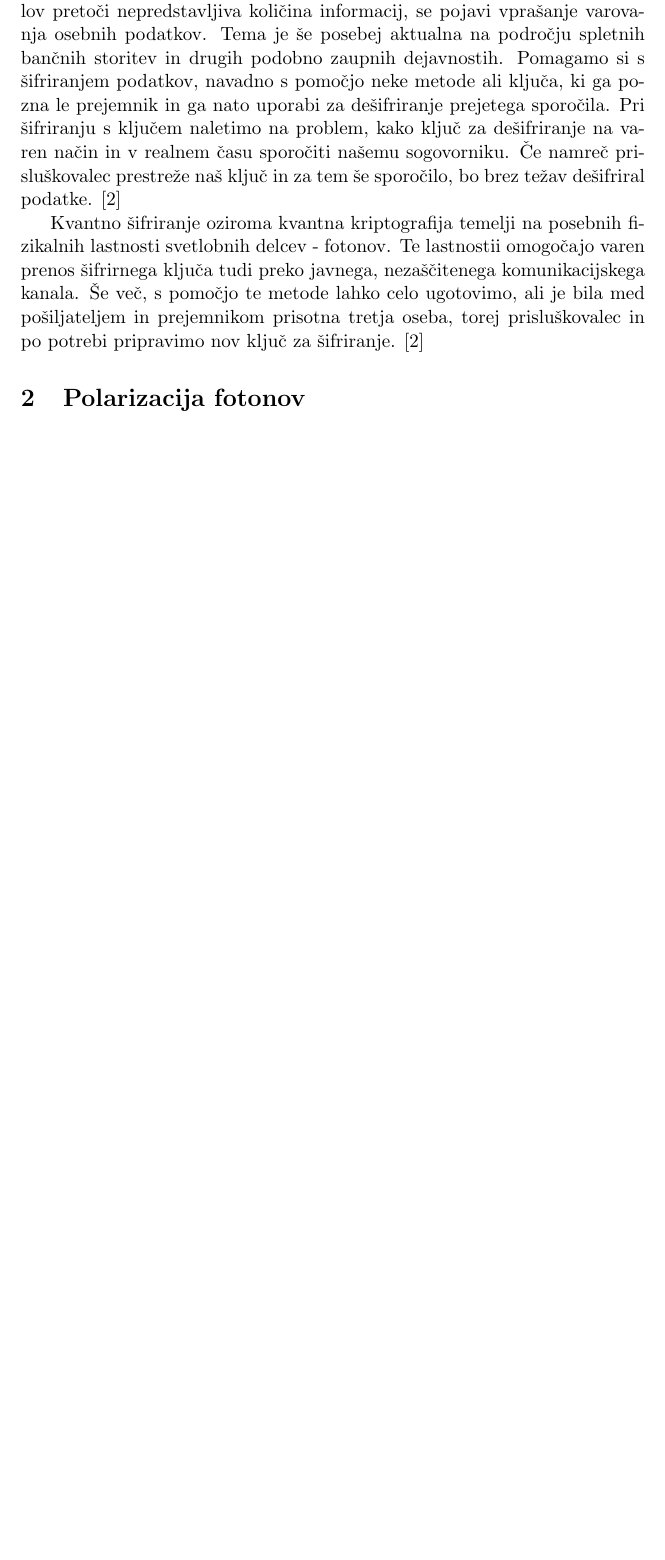
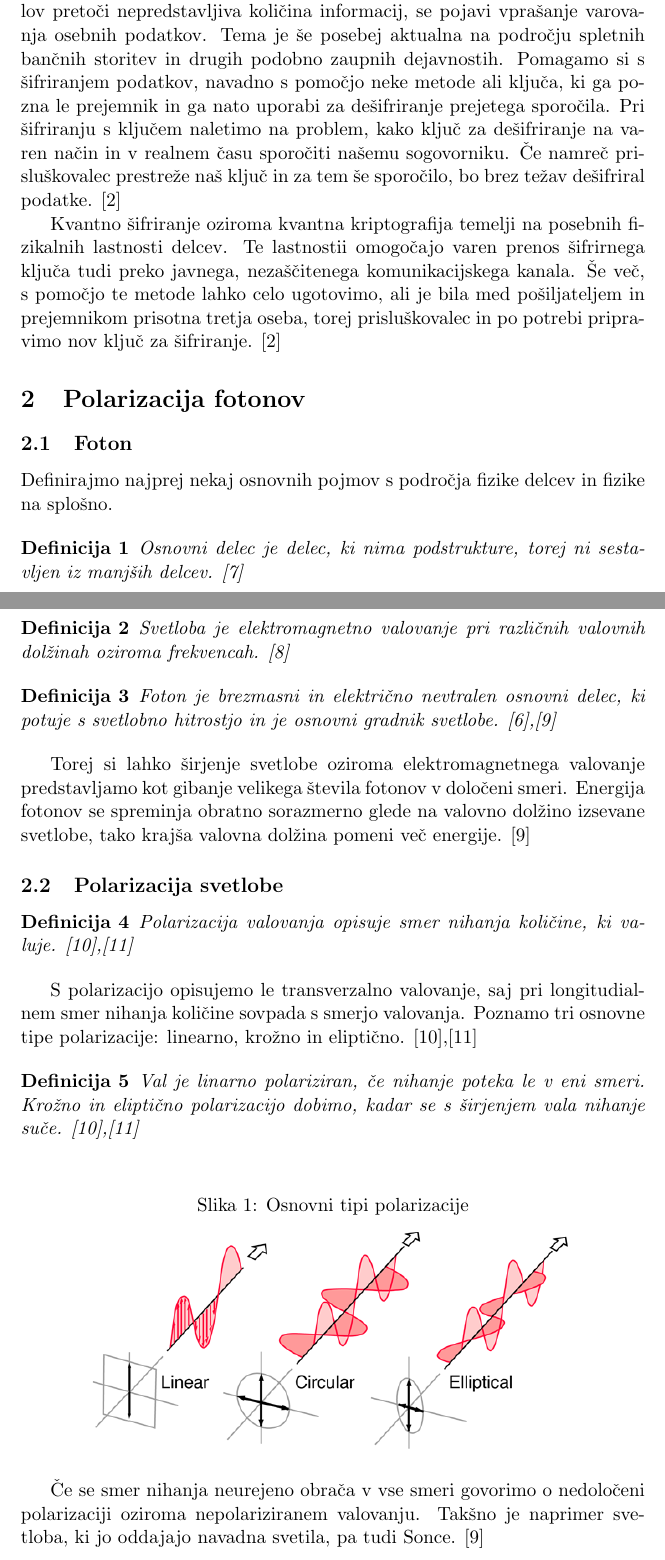
Before and after one commit to FMF-projects/seminar, a LaTeX document (Kodiranje s pomočjo sudoku ključa.tex): part of page 1 of 3 before the commit and two parts of pages 1 and 2 of 4 after it, the two joined at a grey line, cut so that both start at the same text, the shorter picture padded with empty space. Compiled offline with pdfLaTeX.

Commit message:
fotoni in polarizacija

```diff
--- a/Kodiranje s pomočjo sudoku ključa.tex
+++ b/Kodiranje s pomočjo sudoku ključa.tex
@@ -22,9 +22,49 @@
 
 V današnjem svetu, kjer se vsak dan preko različnih komunikacijskih kanalov pretoči nepredstavljiva količina informacij, se pojavi vprašanje varovanja osebnih podatkov. Tema je še posebej aktualna na področju spletnih bančnih storitev in drugih podobno zaupnih dejavnostih. Pomagamo si s šifriranjem podatkov, navadno s pomočjo neke metode ali ključa, ki ga pozna le prejemnik in ga nato uporabi za dešifriranje prejetega sporočila. Pri šifriranju s ključem naletimo na problem, kako ključ za dešifriranje na varen način in v realnem času sporočiti našemu sogovorniku. Če namreč prisluškovalec prestreže naš ključ in za tem še sporočilo, bo brez težav dešifriral podatke. [2]
 
-Kvantno šifriranje oziroma kvantna kriptografija temelji na posebnih fizikalnih lastnosti svetlobnih delcev - fotonov. Te lastnostii omogočajo varen prenos šifrirnega ključa tudi preko javnega, nezaščitenega komunikacijskega kanala. Še več, s pomočjo te metode lahko celo ugotovimo, ali je bila med pošiljateljem in prejemnikom prisotna tretja oseba, torej prisluškovalec in po potrebi pripravimo nov ključ za šifriranje. [2]
+Kvantno šifriranje oziroma kvantna kriptografija temelji na posebnih fizikalnih lastnosti delcev. Te lastnostii omogočajo varen prenos šifrirnega ključa tudi preko javnega, nezaščitenega komunikacijskega kanala. Še več, s pomočjo te metode lahko celo ugotovimo, ali je bila med pošiljateljem in prejemnikom prisotna tretja oseba, torej prisluškovalec in po potrebi pripravimo nov ključ za šifriranje. [2]
 
 
 %POLARIZACIJA FOTONOV
 
 \section{Polarizacija fotonov}
+
+\subsection{Foton}
+
+Definirajmo najprej nekaj osnovnih pojmov s področja fizike delcev in fizike na splošno.
+
+\begin{definicija}
+Osnovni delec je delec, ki nima podstrukture, torej ni sestavljen iz manjših delcev. [7]
+\end{definicija}
+
+\begin{definicija}
+Svetloba je elektromagnetno valovanje pri različnih valovnih dolžinah oziroma frekvencah. [8]
+\end{definicija}
+
+\begin{definicija}
+Foton je brezmasni in električno nevtralen osnovni delec, ki potuje s svetlobno hitrostjo in je osnovni gradnik svetlobe. [6],[9]
+\end{definicija}
+
+Torej si lahko širjenje svetlobe oziroma elektromagnetnega valovanje predstavljamo kot gibanje velikega števila fotonov v določeni smeri. Energija fotonov se spreminja obratno sorazmerno glede na valovno dolžino izsevane svetlobe, tako krajša valovna dolžina pomeni več energije. [9]
+
+\subsection{Polarizacija svetlobe}
+
+\begin{definicija}
+Polarizacija valovanja opisuje smer nihanja količine, ki valuje. [10],[11]
+\end{definicija}
+
+%vstavi sliko za lazje razumevanje
+
+S polarizacijo opisujemo le transverzalno valovanje, saj pri longitudialnem smer nihanja količine sovpada s smerjo valovanja. Poznamo tri osnovne tipe polarizacije: linearno, krožno in eliptično. [10],[11]
+
+\begin{definicija}
+Val je linarno polariziran, če nihanje poteka le v eni smeri. Krožno in eliptično polarizacijo dobimo, kadar se s širjenjem vala nihanje suče. [10],[11]
+\end{definicija}
+
+\begin{figure}[h]
+\centering
+\caption{Osnovni tipi polarizacije}
+\includegraphics[scale=2]{polcls}
+\end{figure}
+
+Če se smer nihanja neurejeno obrača v vse smeri govorimo o nedoločeni polarizaciji oziroma nepolariziranem valovanju. Takšno je naprimer svetloba, ki jo oddajajo navadna svetila, pa tudi Sonce. [9]
```
Also changed, not shown: literatura/literatura.txt (+32 -0 lines), Kodiranje s pomočjo sudoku ključa.pdf, slike/1200px-Wire-grid-polarizer.svg.png (added), slike/images.png (added), slike/polcls.png (added), Kodiranje s pomočjo sudoku ključa.tex (19 more changed lines), 1 other file.
